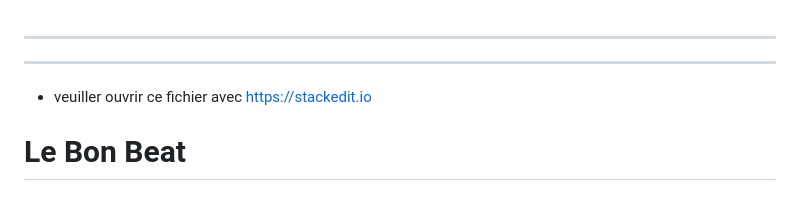
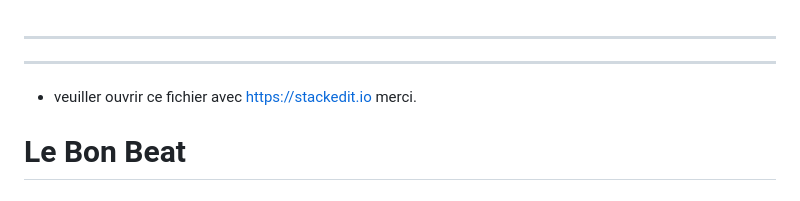
Before and after one commit to ValentinLallement/Soundrise, a Markdown page: README.md, the part around one of its changes. Drawn GitHub-style.

Commit message:
README.md updated from https://stackedit.io/

```diff
--- a/README.md
+++ b/README.md
@@ -4,7 +4,7 @@
 ---
 
 <ul>
-<li>veuiller ouvrir ce fichier avec <a href="https://stackedit.io">https://stackedit.io</a></li>
+<li>veuiller ouvrir ce fichier avec <a href="https://stackedit.io">https://stackedit.io</a> merci.</li>
 </ul>
 <h1 id="le-bon-beat">Le Bon Beat</h1>
 <h1 id="sommaire-">Sommaire :</h1>
```
Also changed, not shown: other parts of README.md (+2 -2 lines).
